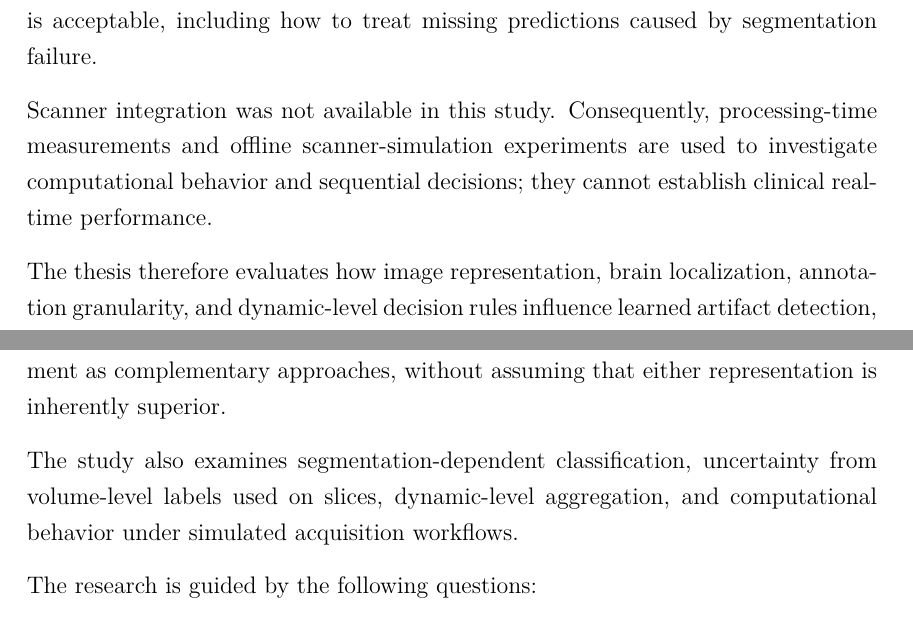
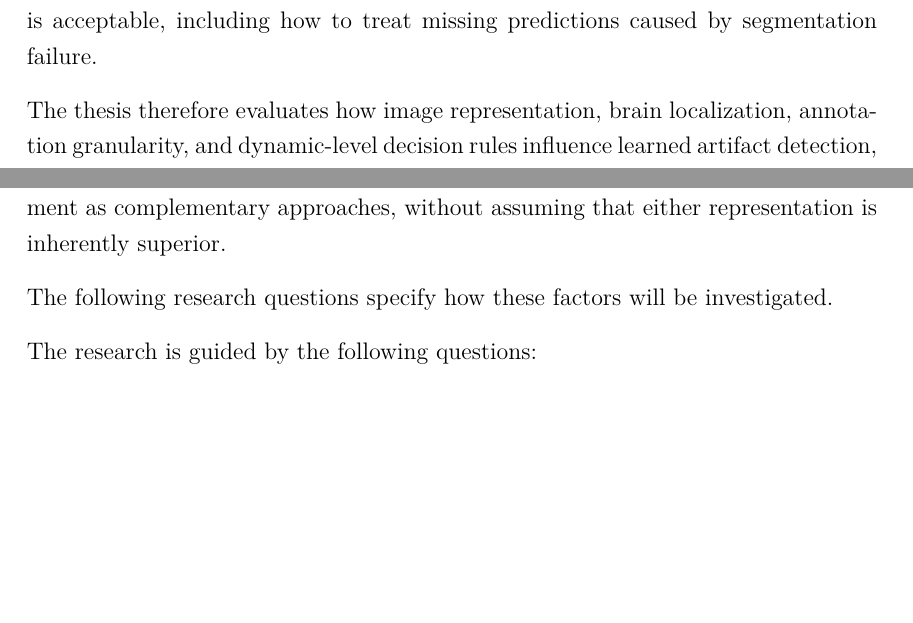
Before and after one commit to mohanrameshwara-murugaraj/Smart-Imaging-Lab-Thesis-Template-Mohan, a LaTeX thesis (main.tex, which reads content/1_introduction.tex): two parts of pages 16 and 17 of 142, joined at a grey line, cut so that both start at the same text, the shorter picture padded with empty space. Compiled offline with pdfLaTeX.

Commit message:
Reduce residual cross-chapter repetition of motion, weak labels and decision principles

```diff
--- a/content/1_introduction.tex
+++ b/content/1_introduction.tex
@@ -25,8 +25,6 @@ The available artifact annotations are primarily assigned to complete diffusion
 
 Slice-wise predictions also require a rule for deciding whether the complete dynamic is acceptable, including how to treat missing predictions caused by segmentation failure.
 
-Scanner integration was not available in this study. Consequently, processing-time measurements and offline scanner-simulation experiments are used to investigate computational behavior and sequential decisions; they cannot establish clinical real-time performance.
-
 The thesis therefore evaluates how image representation, brain localization, annotation granularity, and dynamic-level decision rules influence learned artifact detection, within the limits of retrospective data and offline simulations.
 
 \section{Research Objectives and Research Questions}
@@ -35,7 +33,7 @@ The objective is to establish the capabilities and limitations of two deep learn
 
 The experiments examine 3D dynamic-level assessment and 2D slice-wise assessment as complementary approaches, without assuming that either representation is inherently superior.
 
-The study also examines segmentation-dependent classification, uncertainty from volume-level labels used on slices, dynamic-level aggregation, and computational behavior under simulated acquisition workflows.
+The following research questions specify how these factors will be investigated.
 
 The research is guided by the following questions:
 
```
